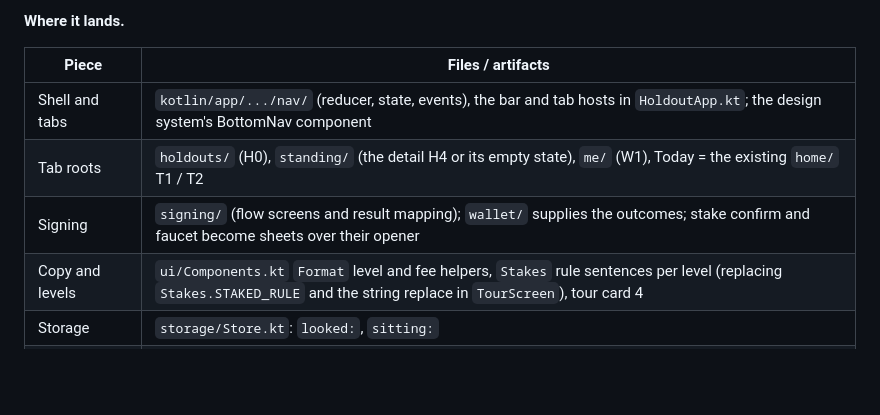
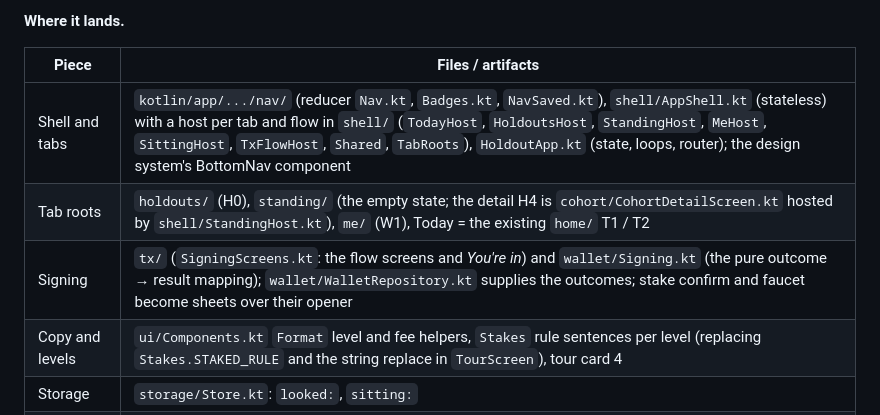
Before and after one commit to illia-loshchinin/holdout, a Markdown page: specs/001-holdout-hackathon/plan.md, the part around the change. Rendered like a GitHub page; blank space fills up the shorter version.

Commit message:
docs(plan): carry the Standing dot and nudge-line clarifications into the data model and contract, and fix the plan's file paths (001)

```diff
--- a/specs/001-holdout-hackathon/plan.md
+++ b/specs/001-holdout-hackathon/plan.md
@@ -253,9 +253,9 @@ Post-hackathon, outside this plan: a winning app must be published on the Solana
 
 | Piece | Files / artifacts |
 |---|---|
-| Shell and tabs | `kotlin/app/.../nav/` (reducer, state, events), the bar and tab hosts in `HoldoutApp.kt`; the design system's BottomNav component |
-| Tab roots | `holdouts/` (H0), `standing/` (the detail H4 or its empty state), `me/` (W1), Today = the existing `home/` T1 / T2 |
-| Signing | `signing/` (flow screens and result mapping); `wallet/` supplies the outcomes; stake confirm and faucet become sheets over their opener |
+| Shell and tabs | `kotlin/app/.../nav/` (reducer `Nav.kt`, `Badges.kt`, `NavSaved.kt`), `shell/AppShell.kt` (stateless) with a host per tab and flow in `shell/` (`TodayHost`, `HoldoutsHost`, `StandingHost`, `MeHost`, `SittingHost`, `TxFlowHost`, `Shared`, `TabRoots`), `HoldoutApp.kt` (state, loops, router); the design system's BottomNav component |
+| Tab roots | `holdouts/` (H0), `standing/` (the empty state; the detail H4 is `cohort/CohortDetailScreen.kt` hosted by `shell/StandingHost.kt`), `me/` (W1), Today = the existing `home/` T1 / T2 |
+| Signing | `tx/` (`SigningScreens.kt`: the flow screens and *You're in*) and `wallet/Signing.kt` (the pure outcome → result mapping); `wallet/WalletRepository.kt` supplies the outcomes; stake confirm and faucet become sheets over their opener |
 | Copy and levels | `ui/Components.kt` `Format` level and fee helpers, `Stakes` rule sentences per level (replacing `Stakes.STAKED_RULE` and the string replace in `TourScreen`), tour card 4 |
 | Storage | `storage/Store.kt`: `looked:`, `sitting:` |
 | Tests | reducer transitions, wallet-outcome mapping, Robolectric shell and per-screen tests, a copy-rule string test, an end-to-end journey test (quickstart 24a–24c) |
```
Also changed, not shown: specs/001-holdout-hackathon/data-model.md (+1 -1 lines), 1 other file.
